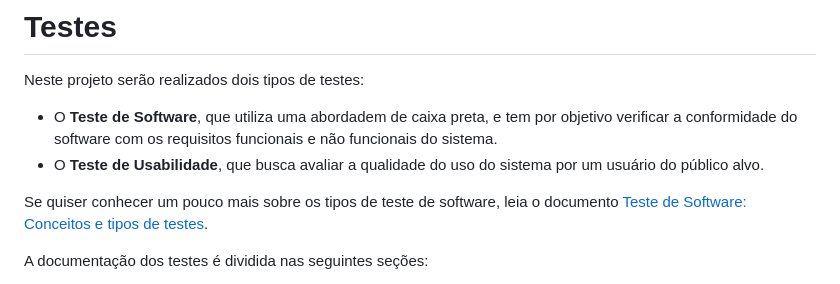
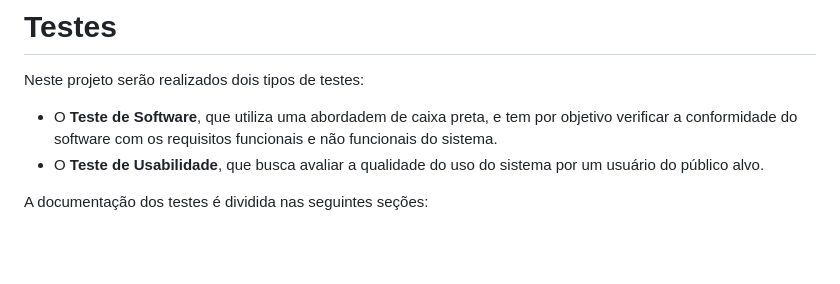
Before and after one commit to ICEI-PUC-Minas-PMV-SI/pmv-si-2024-1-pe1-t2-desinformacaodigital, a Markdown page: docs/tests.md, the part around the change. Drawn GitHub-style; blank space fills up the shorter version.

```diff
--- a/docs/tests.md
+++ b/docs/tests.md
@@ -4,8 +4,6 @@ Neste projeto serão realizados dois tipos de testes:
 
  - O **Teste de Software**, que utiliza uma abordadem de caixa preta, e tem por objetivo verificar a conformidade do software com os requisitos funcionais e não funcionais do sistema.
  - O **Teste de Usabilidade**, que busca avaliar a qualidade do uso do sistema por um usuário do público alvo.
-
-Se quiser conhecer um pouco mais sobre os tipos de teste de software, leia o documento [Teste de Software: Conceitos e tipos de testes](https://blog.onedaytesting.com.br/teste-de-software/).
 
 A documentação dos testes é dividida nas seguintes seções:
 
```
